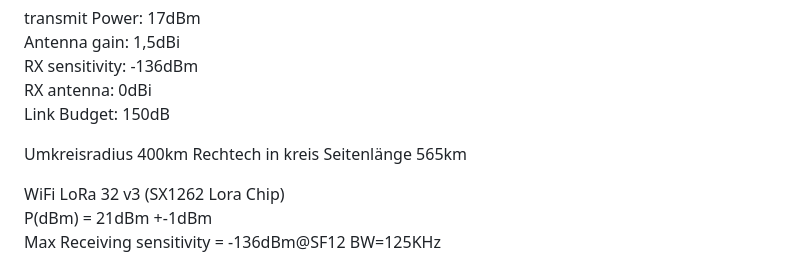
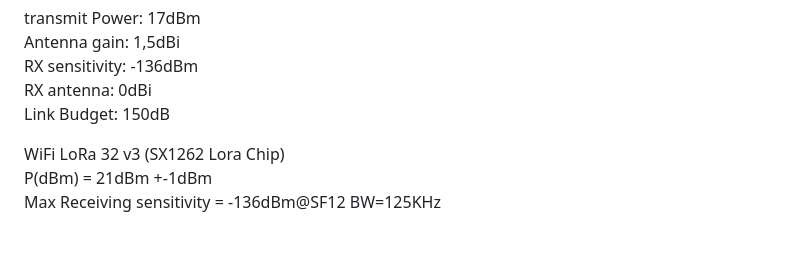
Before and after one commit to HTWDD-RN/lora-meshtastic, a Markdown page: Reichweite.md, the part around the change. Drawn GitHub-style; blank space fills up the shorter version.

```diff
--- a/Reichweite.md
+++ b/Reichweite.md
@@ -13,9 +13,6 @@ RX sensitivity: -136dBm
 RX antenna: 0dBi
 Link Budget: 150dB
 
-
-Umkreisradius 400km
-Rechtech in kreis Seitenlänge 565km
 
 WiFi LoRa 32 v3 (SX1262 Lora Chip)
 P(dBm) = 21dBm +-1dBm
```
